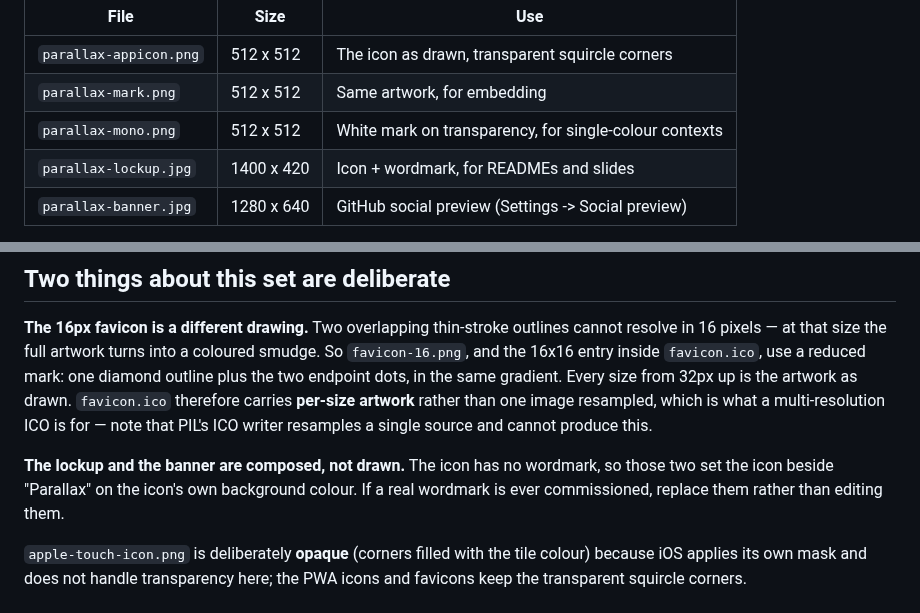
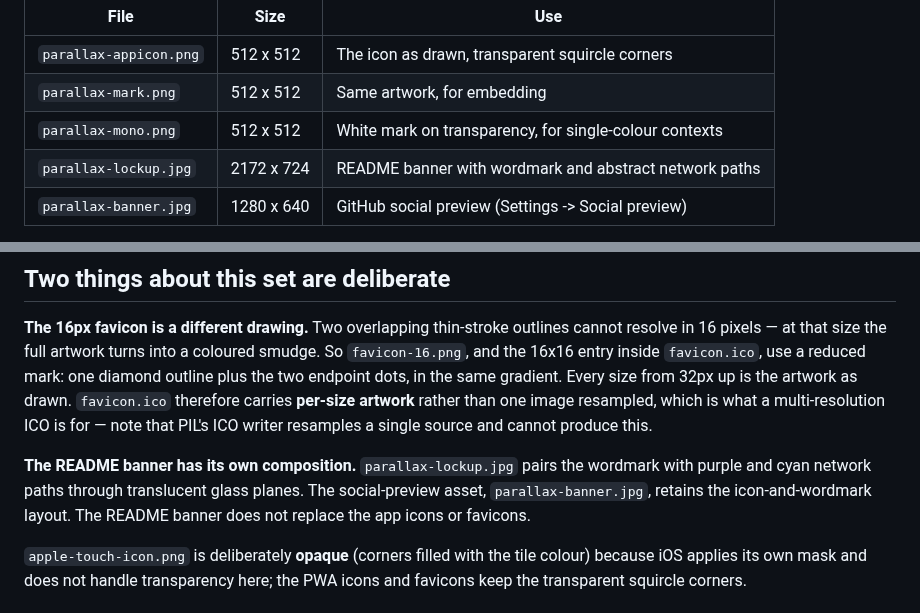
Before and after one commit to EMOEMOJAI/Parallax, a Markdown page: docs/brand/README.md, 2 parts joined by grey strips. Drawn GitHub-style.

```diff
--- a/docs/brand/README.md
+++ b/docs/brand/README.md
@@ -8,7 +8,7 @@ with endpoint dots on a dark background. The reusable assets are listed below.
 | `parallax-appicon.png` | 512 x 512 | The icon as drawn, transparent squircle corners |
 | `parallax-mark.png` | 512 x 512 | Same artwork, for embedding |
 | `parallax-mono.png` | 512 x 512 | White mark on transparency, for single-colour contexts |
-| `parallax-lockup.jpg` | 1400 x 420 | Icon + wordmark, for READMEs and slides |
+| `parallax-lockup.jpg` | 2172 x 724 | README banner with wordmark and abstract network paths |
 | `parallax-banner.jpg` | 1280 x 640 | GitHub social preview (Settings -> Social preview) |
 
 The app-served derivatives are in `frontend/public/` and wired up in `frontend/index.html`:
@@ -24,9 +24,10 @@ in the same gradient. Every size from 32px up is the artwork as drawn. `favicon.
 carries **per-size artwork** rather than one image resampled, which is what a multi-resolution ICO is
 for — note that PIL's ICO writer resamples a single source and cannot produce this.
 
-**The lockup and the banner are composed, not drawn.** The icon has no wordmark, so
-those two set the icon beside "Parallax" on the icon's own background colour. If a real wordmark is
-ever commissioned, replace them rather than editing them.
+**The README banner has its own composition.** `parallax-lockup.jpg` pairs the
+wordmark with purple and cyan network paths through translucent glass planes.
+The social-preview asset, `parallax-banner.jpg`, retains the icon-and-wordmark
+layout. The README banner does not replace the app icons or favicons.
 
 `apple-touch-icon.png` is deliberately **opaque** (corners filled with the tile colour) because iOS
 applies its own mask and does not handle transparency here; the PWA icons and favicons keep the
```
Also changed, not shown: README.md (+9 -34 lines), docs/brand/parallax-lockup.jpg.
